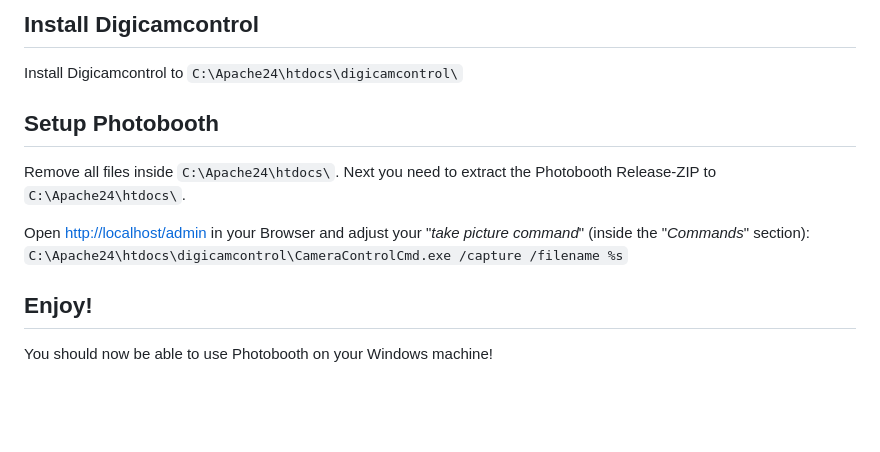
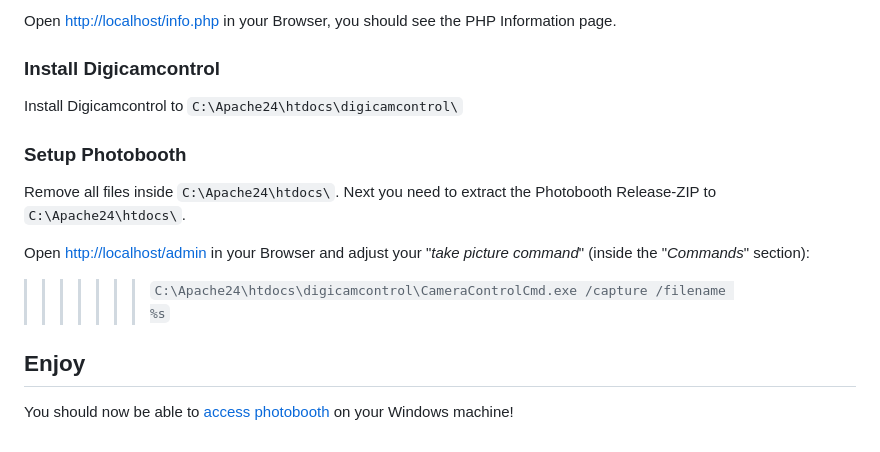
Before and after one commit to PhotoboothProject/photobooth, a Markdown page: docs/install/install-windows.md, the part around one of its changes. Drawn GitHub-style; blank space fills up the shorter version.

```diff
--- a/docs/install/install-windows.md
+++ b/docs/install/install-windows.md
@@ -79,13 +196,21 @@ Open [http://localhost/info.php](http://localhost/info.php) in your Browser, you
 
-## Install Digicamcontrol
+Open [http://localhost/info.php](http://localhost/info.php) in your Browser,
+you should see the PHP Information page.
+
+### Install Digicamcontrol
+
 Install Digicamcontrol to `C:\Apache24\htdocs\digicamcontrol\`
 
-## Setup Photobooth
+### Setup Photobooth
+
 Remove all files inside `C:\Apache24\htdocs\`.
 Next you need to extract the Photobooth Release-ZIP to `C:\Apache24\htdocs\`.
 
-Open [http://localhost/admin](http://localhost/admin) in your Browser and adjust your "*take picture command*" (inside the "*Commands*" section):
-`C:\Apache24\htdocs\digicamcontrol\CameraControlCmd.exe /capture /filename %s`
+Open [http://localhost/admin](http://localhost/admin) in your Browser and adjust
+your "_take picture command_" (inside the "_Commands_" section):
 
-## Enjoy!
-You should now be able to use Photobooth on your Windows machine!
+> > > > > > > `C:\Apache24\htdocs\digicamcontrol\CameraControlCmd.exe /capture /filename %s`
+
+## Enjoy
+
+You should now be able to [access photobooth](http://localhost/) on your Windows machine!
```
Also changed, not shown: other parts of docs/install/install-windows.md (+133 -16 lines), docs/faq/index.md (+141 -100 lines).
